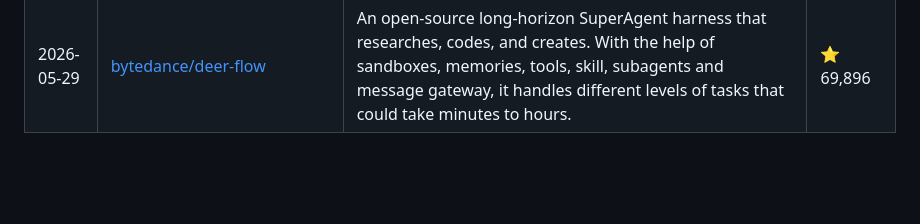
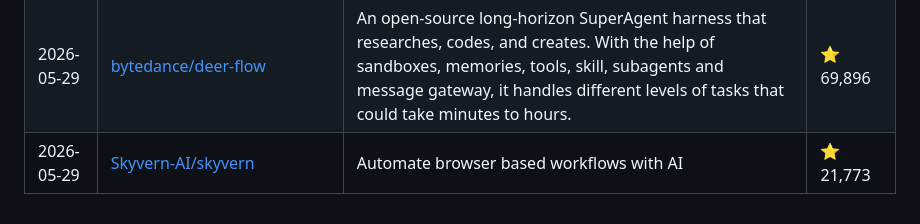
Before and after one commit to siddharthsbhadauria/awesome-ai-discoveries, a Markdown page: README.md, the part around the change. Rendered like a GitHub page; blank space fills up the shorter version.

Commit message:
docs: update featured project

```diff
--- a/README.md
+++ b/README.md
@@ -191,3 +191,4 @@ The most popular discovery lately: **[Significant-Gravitas/AutoGPT](https://gith
 | 2026-05-28 | [langgenius/dify](https://github.com/langgenius/dify) | Production-ready platform for agentic workflow development. | ⭐ 142,972 |
 | 2026-05-28 | [strands-agents/sdk-python](https://github.com/strands-agents/sdk-python) | A model-driven approach to building AI agents in just a few lines of code. | ⭐ 5,962 |
 | 2026-05-29 | [bytedance/deer-flow](https://github.com/bytedance/deer-flow) | An open-source long-horizon SuperAgent harness that researches, codes, and creates. With the help of sandboxes, memories, tools, skill, subagents and message gateway, it handles different levels of tasks that could take minutes to hours. | ⭐ 69,896 |
+| 2026-05-29 | [Skyvern-AI/skyvern](https://github.com/Skyvern-AI/skyvern) | Automate browser based workflows with AI | ⭐ 21,773 |
```
